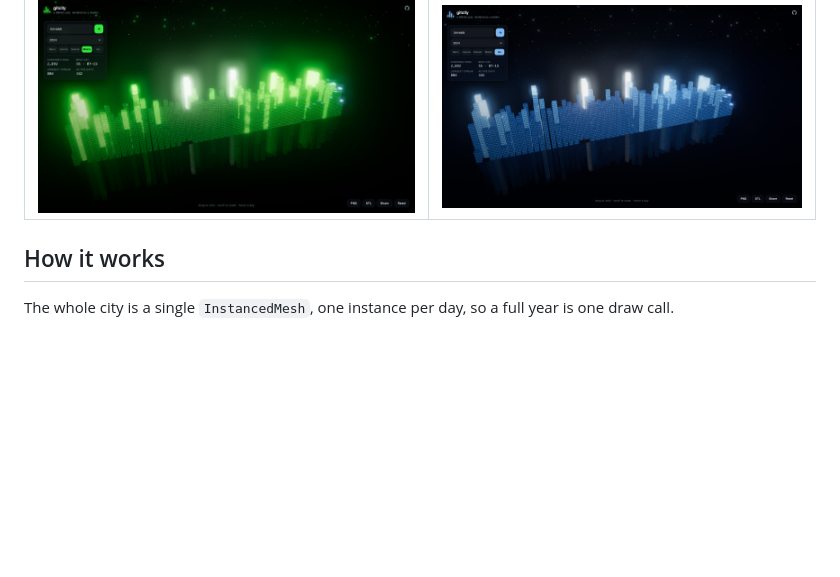
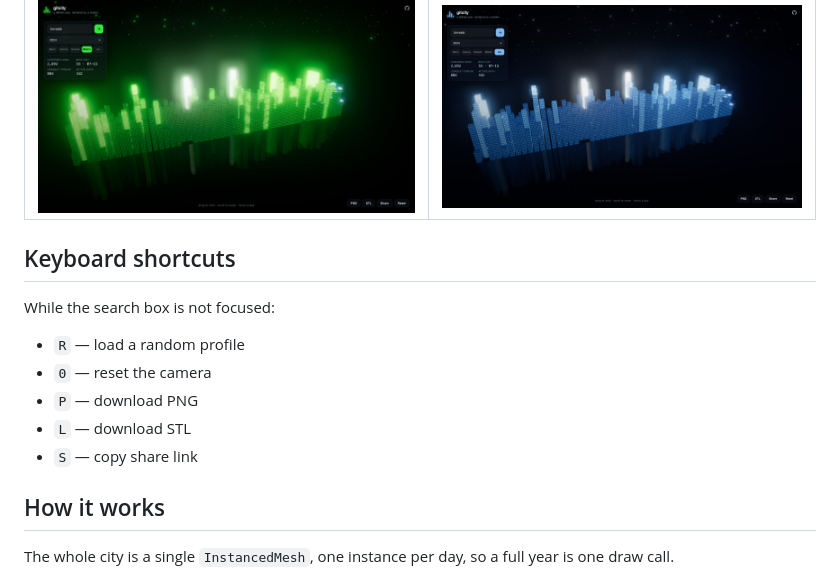
Before and after one commit to aprilNH7/gitcity, a Markdown page: README.md, the part around the change. GitHub-like rendering; blank space fills up the shorter version.

Commit message:
docs: add keyboard shortcuts section to README

```diff
--- a/README.md
+++ b/README.md
@@ -55,6 +55,16 @@ On a phone the pair is turned a quarter so the year runs down the long axis and
 | --- | --- |
 | ![Matrix theme](docs/shot-matrix.png) | ![Ice theme](docs/shot-ice.png) |
 
+## Keyboard shortcuts
+
+While the search box is not focused:
+
+- `R` — load a random profile
+- `0` — reset the camera
+- `P` — download PNG
+- `L` — download STL
+- `S` — copy share link
+
 ## How it works
 
 The whole city is a single `InstancedMesh`, one instance per day, so a full year is one draw call.
```
